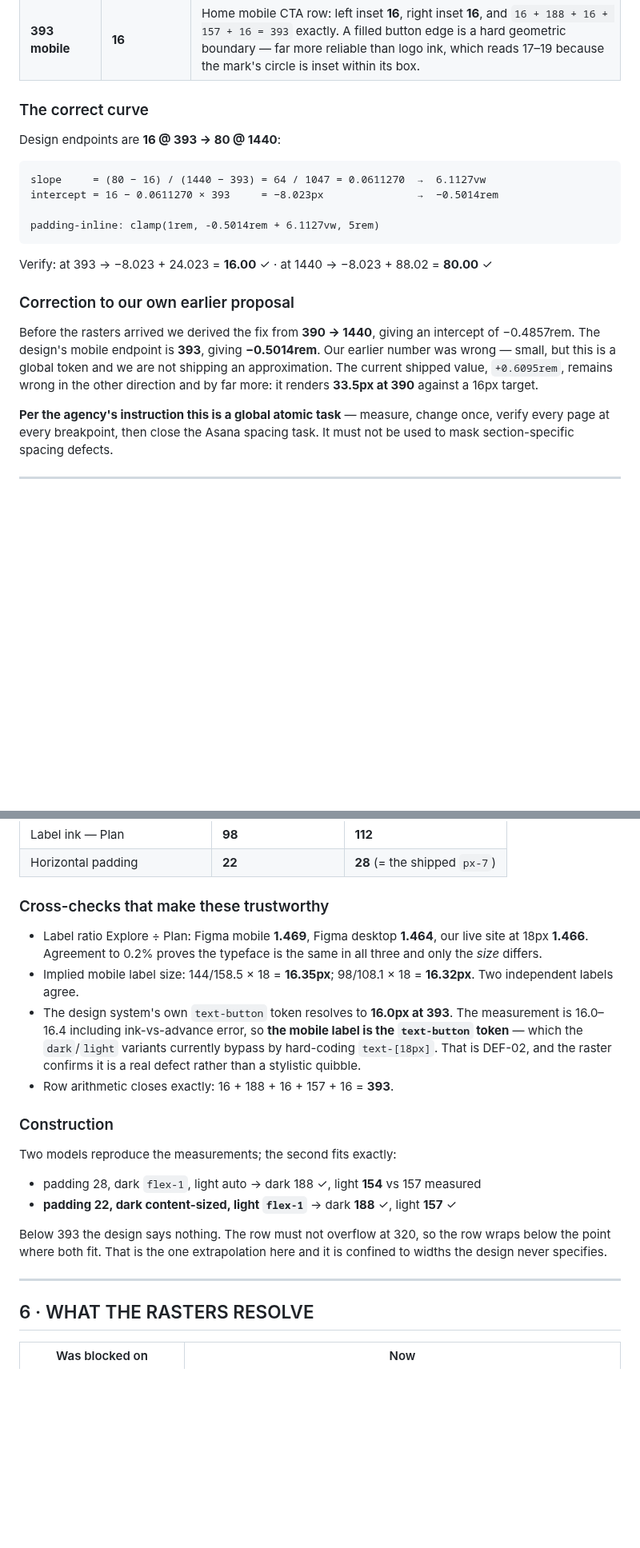
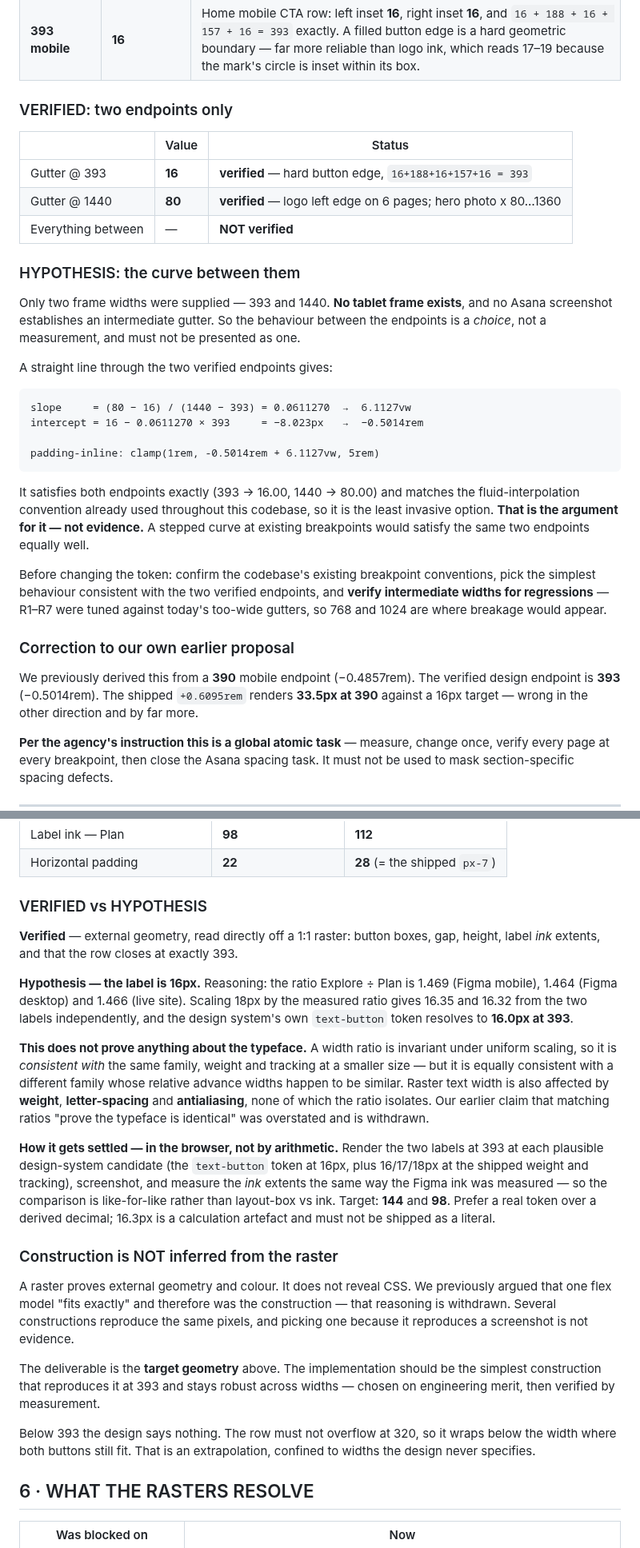
Before and after one commit to JAMA2307/project, a Markdown page: FIGMA_RASTER_REFERENCE_MANIFEST.md, 2 parts joined by grey strips. Shown at 80% size. GitHub-like rendering; blank space fills up the shorter version.

Commit message:
Downgrade three raster conclusions from fact to hypothesis
Three claims were over-stated and are corrected. The badge geometry survives
verification; the other two are demoted.

1. Typography. Withdrawn: matching width ratios do not prove the typeface is
   identical. A ratio is invariant under uniform scaling, so it is consistent
   with the same family at a smaller size but equally consistent with a
   different family of similar relative advances -- and it isolates neither
   weight, letter-spacing nor antialiasing. The 16px label is now a hypothesis
   to be settled by rendering candidates in-browser at 393 and comparing ink
   extents against the Figma ink (144 and 98). 16.3px is a calculation
   artefact and will not be shipped as a literal.

2. Global gutter. Verified: 16 at 393 and 80 at 1440, two endpoints. Not
   verified: the curve between them. No tablet frame was supplied and no
   screenshot establishes an intermediate width, so the straight line is a
   choice justified by matching existing codebase convention, not a
   measurement. Intermediate widths need regression checks because R1-R7 were
   tuned against the current too-wide gutters.

3. HOME-17 badge. Re-verified rather than assumed. Root cause of the bad first
   reading: the badge fill is byte-identical to the page background, so colour
   thresholding alone cannot find it. Confirmed by scanlines between text
   lines, probe-anchored runs, columns clear of the occluding badge, and a
   cross-check against the desktop frame. Photo 361x428, badge 273x126,
   insets 16/16 -- the posted figures hold, but they are now proven.

Also withdrawn: the inference of CSS construction from the raster. Several
constructions reproduce the same pixels; reproducing a screenshot is not
evidence for how the design is built.

Adds a measurement-discipline section recording what a raster can and cannot
establish, and the acceptance bar a detector result must clear.

Co-Authored-By: Claude Opus 5 <noreply@anthropic.com>
Claude-Session: https://claude.ai/code/session_01NtVZU4WDg9a2EpW6XUQP99

````diff
--- a/FIGMA_RASTER_REFERENCE_MANIFEST.md
+++ b/FIGMA_RASTER_REFERENCE_MANIFEST.md
@@ -59,22 +59,34 @@ The entire responsive system in this codebase interpolates its fluid values **fr
 | **1440 desktop** | **80** | Header logo left edge = 80 on Contact, Privacy, Terms, Services, Amenities, Home. Hero photo spans x 80…1360 = 1280 wide. |
 | **393 mobile** | **16** | Home mobile CTA row: left inset **16**, right inset **16**, and `16 + 188 + 16 + 157 + 16 = 393` exactly. A filled button edge is a hard geometric boundary — far more reliable than logo ink, which reads 17–19 because the mark's circle is inset within its box. |
 
-### The correct curve
+### VERIFIED: two endpoints only
 
-Design endpoints are **16 @ 393 → 80 @ 1440**:
+| | Value | Status |
+|---|---|---|
+| Gutter @ 393 | **16** | **verified** — hard button edge, `16+188+16+157+16 = 393` |
+| Gutter @ 1440 | **80** | **verified** — logo left edge on 6 pages; hero photo x 80…1360 |
+| Everything between | — | **NOT verified** |
+
+### HYPOTHESIS: the curve between them
+
+Only two frame widths were supplied — 393 and 1440. **No tablet frame exists**, and no Asana screenshot establishes an intermediate gutter. So the behaviour between the endpoints is a *choice*, not a measurement, and must not be presented as one.
+
+A straight line through the two verified endpoints gives:
 
 ```
-slope     = (80 − 16) / (1440 − 393) = 64 / 1047 = 0.0611270  →  6.1127vw
-intercept = 16 − 0.0611270 × 393     = −8.023px               →  −0.5014rem
+slope     = (80 − 16) / (1440 − 393) = 0.0611270  →  6.1127vw
+intercept = 16 − 0.0611270 × 393     = −8.023px   →  −0.5014rem
 
 padding-inline: clamp(1rem, -0.5014rem + 6.1127vw, 5rem)
 ```
 
-Verify: at 393 → −8.023 + 24.023 = **16.00** ✓ · at 1440 → −8.023 + 88.02 = **80.00** ✓
+It satisfies both endpoints exactly (393 → 16.00, 1440 → 80.00) and matches the fluid-interpolation convention already used throughout this codebase, so it is the least invasive option. **That is the argument for it — not evidence.** A stepped curve at existing breakpoints would satisfy the same two endpoints equally well.
+
+Before changing the token: confirm the codebase's existing breakpoint conventions, pick the simplest behaviour consistent with the two verified endpoints, and **verify intermediate widths for regressions** — R1–R7 were tuned against today's too-wide gutters, so 768 and 1024 are where breakage would appear.
 
 ### Correction to our own earlier proposal
 
-Before the rasters arrived we derived the fix from **390 → 1440**, giving an intercept of −0.4857rem. The design's mobile endpoint is **393**, giving **−0.5014rem**. Our earlier number was wrong — small, but this is a global token and we are not shipping an approximation. The current shipped value, `+0.6095rem`, remains wrong in the other direction and by far more: it renders **33.5px at 390** against a 16px target.
+We previously derived this from a **390** mobile endpoint (−0.4857rem). The verified design endpoint is **393** (−0.5014rem). The shipped `+0.6095rem` renders **33.5px at 390** against a 16px target — wrong in the other direction and by far more.
 
 **Per the agency's instruction this is a global atomic task** — measure, change once, verify every page at every breakpoint, then close the Asana spacing task. It must not be used to mask section-specific spacing defects.
 
@@ -112,23 +124,23 @@ The mobile frame shows the two buttons **side by side, on one row, with the full
 | Label ink — Plan | **98** | **112** |
 | Horizontal padding | **22** | **28** (= the shipped `px-7`) |
 
-### Cross-checks that make these trustworthy
+### VERIFIED vs HYPOTHESIS
 
-- Label ratio Explore ÷ Plan: Figma mobile **1.469**, Figma desktop **1.464**, our live site at 18px **1.466**. Agreement to 0.2% proves the typeface is the same in all three and only the *size* differs.
-- Implied mobile label size: 144/158.5 × 18 = **16.35px**; 98/108.1 × 18 = **16.32px**. Two independent labels agree.
-- The design system's own `text-button` token resolves to **16.0px at 393**. The measurement is 16.0–16.4 including ink-vs-advance error, so **the mobile label is the `text-button` token** — which the `dark`/`light` variants currently bypass by hard-coding `text-[18px]`. That is DEF-02, and the raster confirms it is a real defect rather than a stylistic quibble.
-- Row arithmetic closes exactly: 16 + 188 + 16 + 157 + 16 = **393**.
+**Verified** — external geometry, read directly off a 1:1 raster: button boxes, gap, height, label *ink* extents, and that the row closes at exactly 393.
 
-### Construction
+**Hypothesis — the label is 16px.** Reasoning: the ratio Explore ÷ Plan is 1.469 (Figma mobile), 1.464 (Figma desktop) and 1.466 (live site). Scaling 18px by the measured ratio gives 16.35 and 16.32 from the two labels independently, and the design system's own `text-button` token resolves to **16.0px at 393**.
 
-Two models reproduce the measurements; the second fits exactly:
+**This does not prove anything about the typeface.** A width ratio is invariant under uniform scaling, so it is *consistent with* the same family, weight and tracking at a smaller size — but it is equally consistent with a different family whose relative advance widths happen to be similar. Raster text width is also affected by **weight**, **letter-spacing** and **antialiasing**, none of which the ratio isolates. Our earlier claim that matching ratios "prove the typeface is identical" was overstated and is withdrawn.
 
-- padding 28, dark `flex-1`, light auto → dark 188 ✓, light **154** vs 157 measured
-- **padding 22, dark content-sized, light `flex-1`** → dark **188** ✓, light **157** ✓
+**How it gets settled — in the browser, not by arithmetic.** Render the two labels at 393 at each plausible design-system candidate (the `text-button` token at 16px, plus 16/17/18px at the shipped weight and tracking), screenshot, and measure the *ink* extents the same way the Figma ink was measured — so the comparison is like-for-like rather than layout-box vs ink. Target: **144** and **98**. Prefer a real token over a derived decimal; 16.3px is a calculation artefact and must not be shipped as a literal.
 
-Below 393 the design says nothing. The row must not overflow at 320, so the row wraps below the point where both fit. That is the one extrapolation here and it is confined to widths the design never specifies.
+### Construction is NOT inferred from the raster
 
----
+A raster proves external geometry and colour. It does not reveal CSS. We previously argued that one flex model "fits exactly" and therefore was the construction — that reasoning is withdrawn. Several constructions reproduce the same pixels, and picking one because it reproduces a screenshot is not evidence.
+
+The deliverable is the **target geometry** above. The implementation should be the simplest construction that reproduces it at 393 and stays robust across widths — chosen on engineering merit, then verified by measurement.
+
+Below 393 the design says nothing. The row must not overflow at 320, so it wraps below the width where both buttons still fit. That is an extrapolation, confined to widths the design never specifies.
 
 ## 6 · WHAT THE RASTERS RESOLVE
 
````
Also changed, not shown: other parts of FIGMA_RASTER_REFERENCE_MANIFEST.md (+38 -0 lines).
